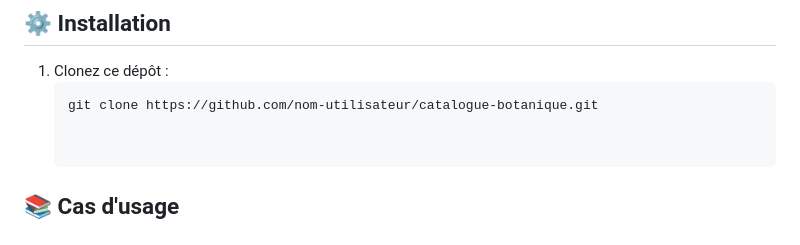
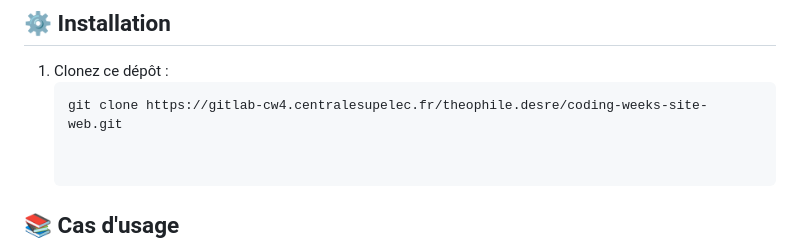
Before and after one commit to tdesre/website, a Markdown page: README.md, the part around the change. GitHub-like rendering.

Commit message:
readme-good-clone-git

````diff
--- a/README.md
+++ b/README.md
@@ -67,7 +67,7 @@ Cette structure garantit une séparation claire entre les données, la logique e
 ## **⚙️ Installation**
 1. Clonez ce dépôt :
    ```bash
-   git clone https://github.com/nom-utilisateur/catalogue-botanique.git
+   git clone https://gitlab-cw4.centralesupelec.fr/theophile.desre/coding-weeks-site-web.git
 
 
 ## 📚 Cas d'usage
````
